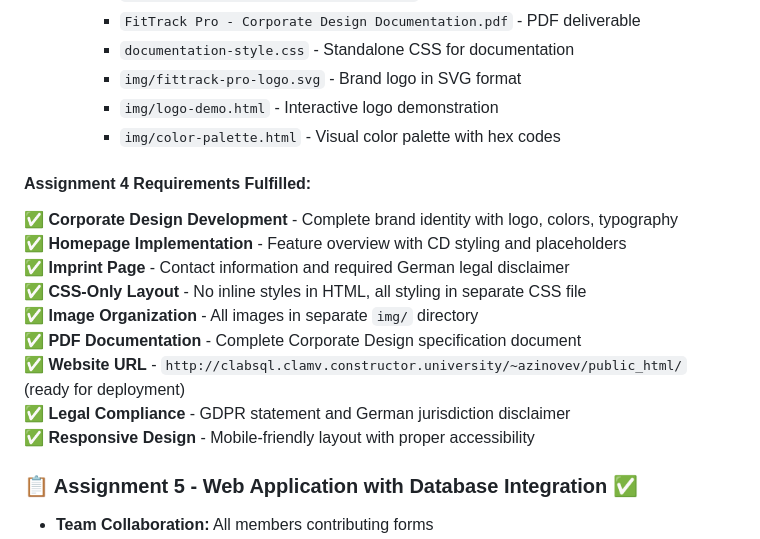
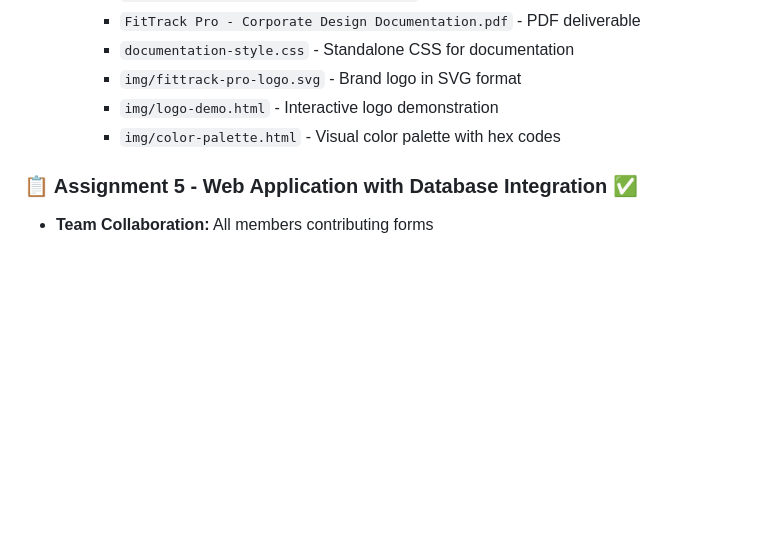
Before and after one commit to bremenq/db-fitness-tracker, a Markdown page: README.md, the part around the change. GitHub-like rendering; blank space fills up the shorter version.

Commit message:
Remove detailed HW4 requirements checklist from README

```diff
--- a/README.md
+++ b/README.md
@@ -123,17 +123,6 @@ FitTrack Pro is a comprehensive fitness tracker and gym management system that c
     - `img/logo-demo.html` - Interactive logo demonstration
     - `img/color-palette.html` - Visual color palette with hex codes
 
-#### Assignment 4 Requirements Fulfilled:
-✅ **Corporate Design Development** - Complete brand identity with logo, colors, typography
-✅ **Homepage Implementation** - Feature overview with CD styling and placeholders
-✅ **Imprint Page** - Contact information and required German legal disclaimer
-✅ **CSS-Only Layout** - No inline styles in HTML, all styling in separate CSS file
-✅ **Image Organization** - All images in separate `img/` directory
-✅ **PDF Documentation** - Complete Corporate Design specification document
-✅ **Website URL** - `http://clabsql.clamv.constructor.university/~azinovev/public_html/` (ready for deployment)
-✅ **Legal Compliance** - GDPR statement and German jurisdiction disclaimer
-✅ **Responsive Design** - Mobile-friendly layout with proper accessibility
-
 ### 📋 Assignment 5 - Web Application with Database Integration ✅
 - **Team Collaboration:** All members contributing forms
 - **Technology Stack:** Python CGI + PyMySQL + MariaDB + Corporate Design CSS
```
